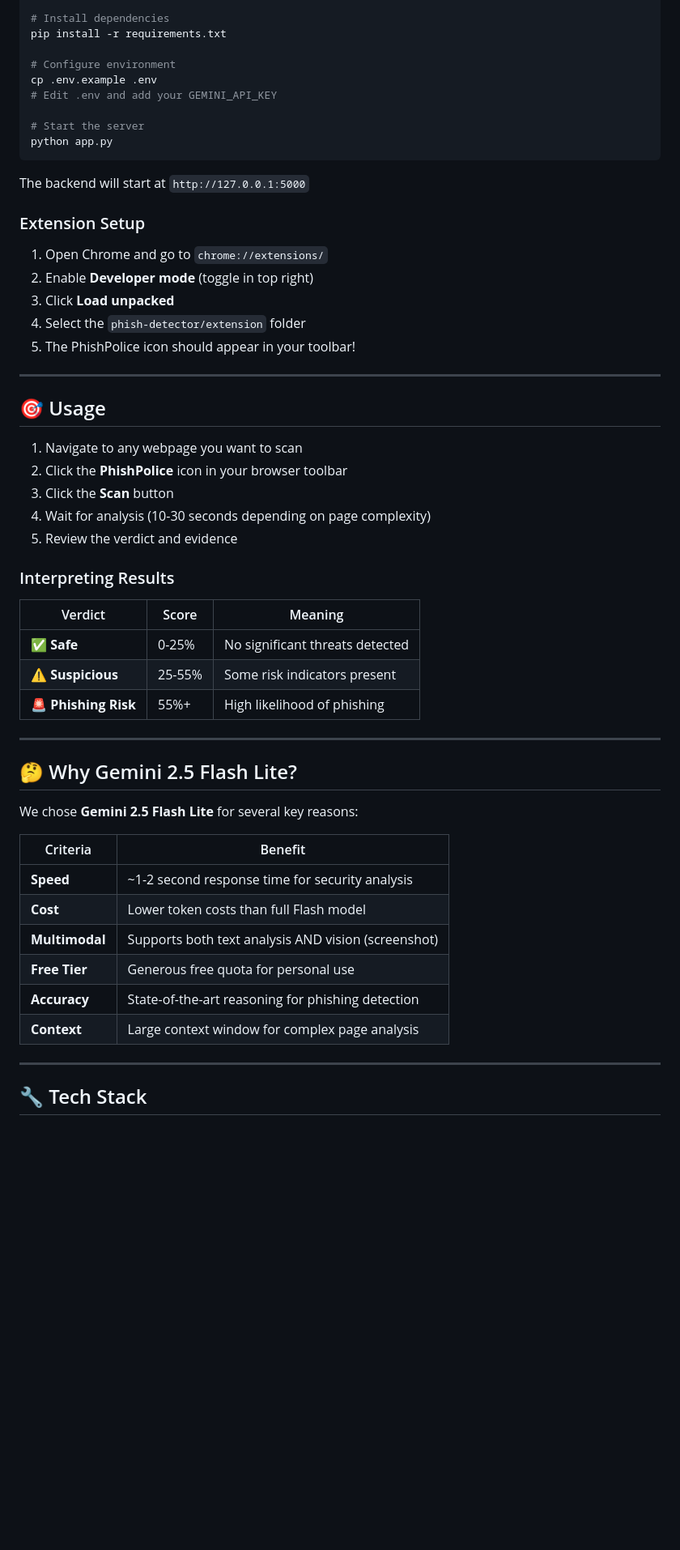
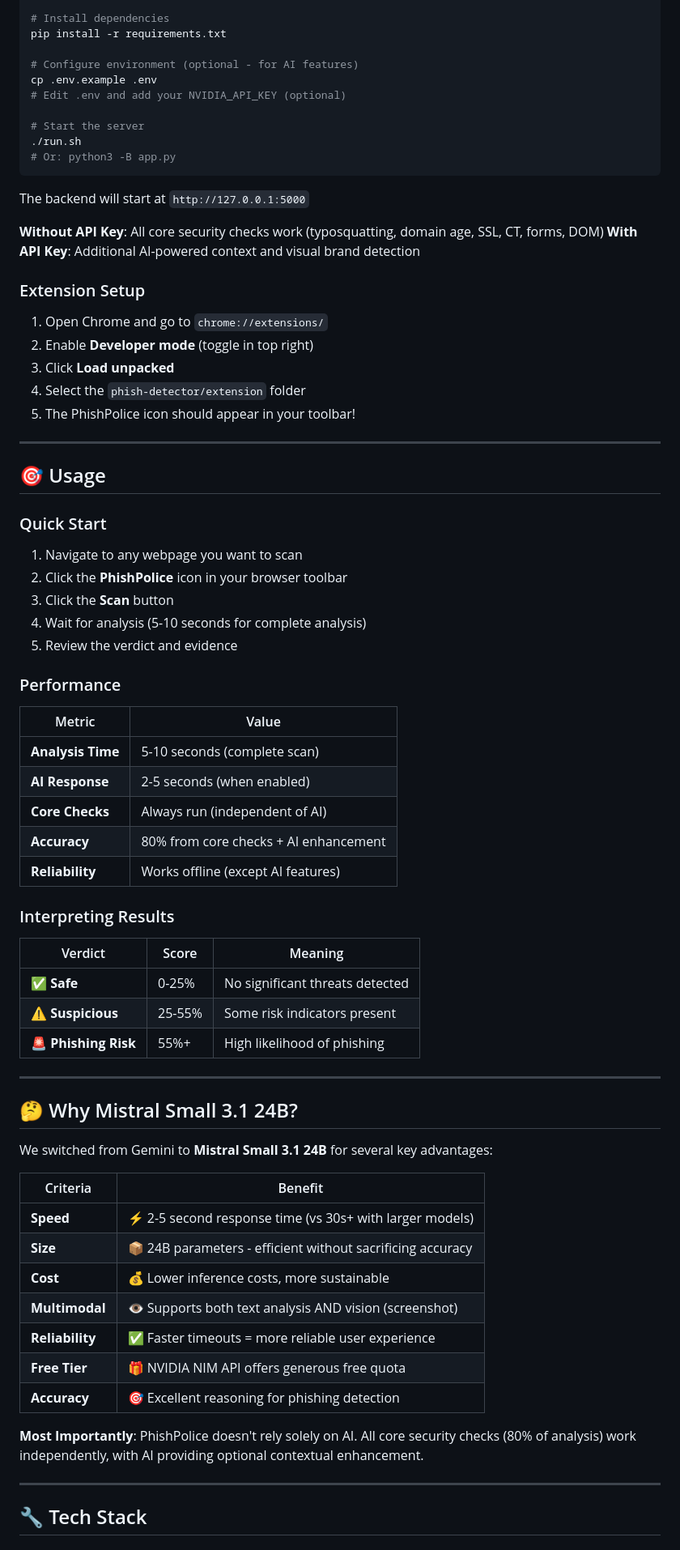
Before and after one commit to theomatrix/PhishPolice, a Markdown page: README.md, the part around one of its changes. Shown at 81% size. Drawn GitHub-style; blank space fills up the shorter version.

Commit message:
Replace Gemini 2.5 with Mistral 3.1 24b modal for fast responses
updated readme with new features and new model selection for faster and cheaper results

````diff
--- a/README.md
+++ b/README.md
@@ -203,15 +226,19 @@ source venv/bin/activate
 # Install dependencies
 pip install -r requirements.txt
 
-# Configure environment
+# Configure environment (optional - for AI features)
 cp .env.example .env
-# Edit .env and add your GEMINI_API_KEY
+# Edit .env and add your NVIDIA_API_KEY (optional)
 
 # Start the server
-python app.py
+./run.sh
+# Or: python3 -B app.py
 ```
 
 The backend will start at `http://127.0.0.1:5000`
+
+**Without API Key**: All core security checks work (typosquatting, domain age, SSL, CT, forms, DOM)
+**With API Key**: Additional AI-powered context and visual brand detection
 
 ### Extension Setup
 
@@ -225,11 +252,23 @@ The backend will start at `http://127.0.0.1:5000`
 
 ## 🎯 Usage
 
+### Quick Start
+
 1. Navigate to any webpage you want to scan
 2. Click the **PhishPolice** icon in your browser toolbar
 3. Click the **Scan** button
-4. Wait for analysis (10-30 seconds depending on page complexity)
+4. Wait for analysis (5-10 seconds for complete analysis)
 5. Review the verdict and evidence
+
+### Performance
+
+| Metric | Value |
+|--------|-------|
+| **Analysis Time** | 5-10 seconds (complete scan) |
+| **AI Response** | 2-5 seconds (when enabled) |
+| **Core Checks** | Always run (independent of AI) |
+| **Accuracy** | 80% from core checks + AI enhancement |
+| **Reliability** | Works offline (except AI features) |
 
 ### Interpreting Results
 
@@ -241,18 +280,21 @@ The backend will start at `http://127.0.0.1:5000`
 
 ---
 
-## 🤔 Why Gemini 2.5 Flash Lite?
+## 🤔 Why Mistral Small 3.1 24B?
 
-We chose **Gemini 2.5 Flash Lite** for several key reasons:
+We switched from Gemini to **Mistral Small 3.1 24B** for several key advantages:
 
 | Criteria | Benefit |
 |----------|---------|
-| **Speed** | ~1-2 second response time for security analysis |
-| **Cost** | Lower token costs than full Flash model |
-| **Multimodal** | Supports both text analysis AND vision (screenshot) |
-| **Free Tier** | Generous free quota for personal use |
-| **Accuracy** | State-of-the-art reasoning for phishing detection |
-| **Context** | Large context window for complex page analysis |
+| **Speed** | ⚡ 2-5 second response time (vs 30s+ with larger models) |
+| **Size** | 📦 24B parameters - efficient without sacrificing accuracy |
+| **Cost** | 💰 Lower inference costs, more sustainable |
+| **Multimodal** | 👁️ Supports both text analysis AND vision (screenshot) |
+| **Reliability** | ✅ Faster timeouts = more reliable user experience |
+| **Free Tier** | 🎁 NVIDIA NIM API offers generous free quota |
+| **Accuracy** | 🎯 Excellent reasoning for phishing detection |
+
+**Most Importantly**: PhishPolice doesn't rely solely on AI. All core security checks (80% of analysis) work independently, with AI providing optional contextual enhancement.
 
 ---
 
````
Also changed, not shown: other parts of README.md (+62 -29 lines).
